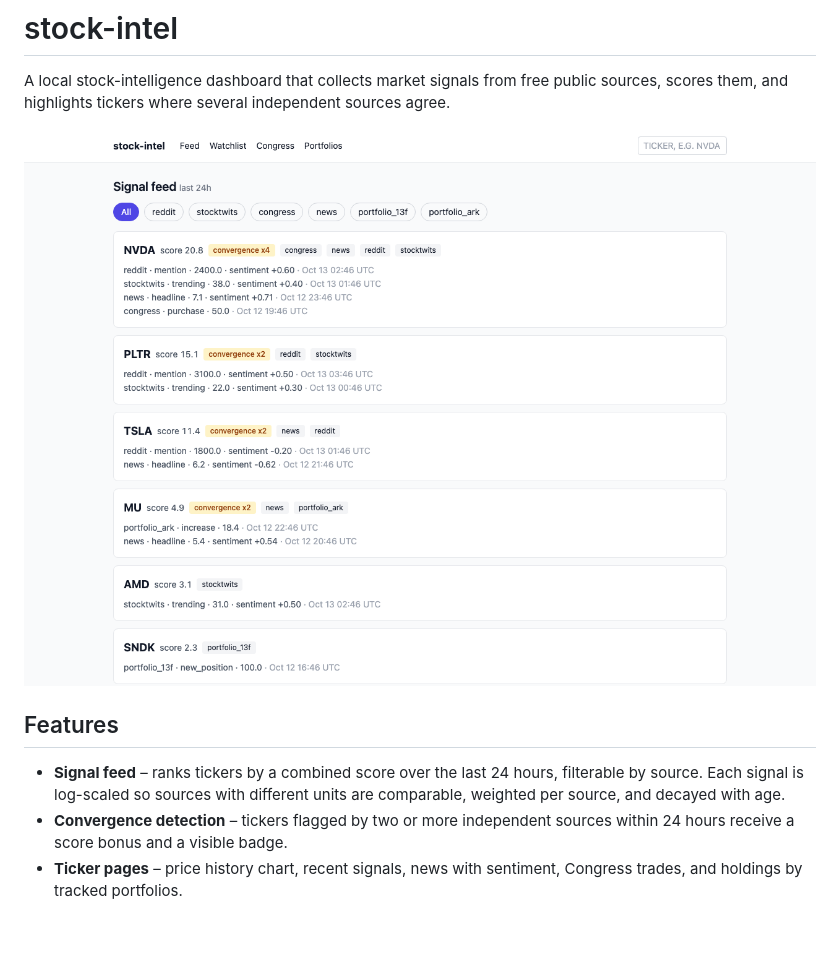
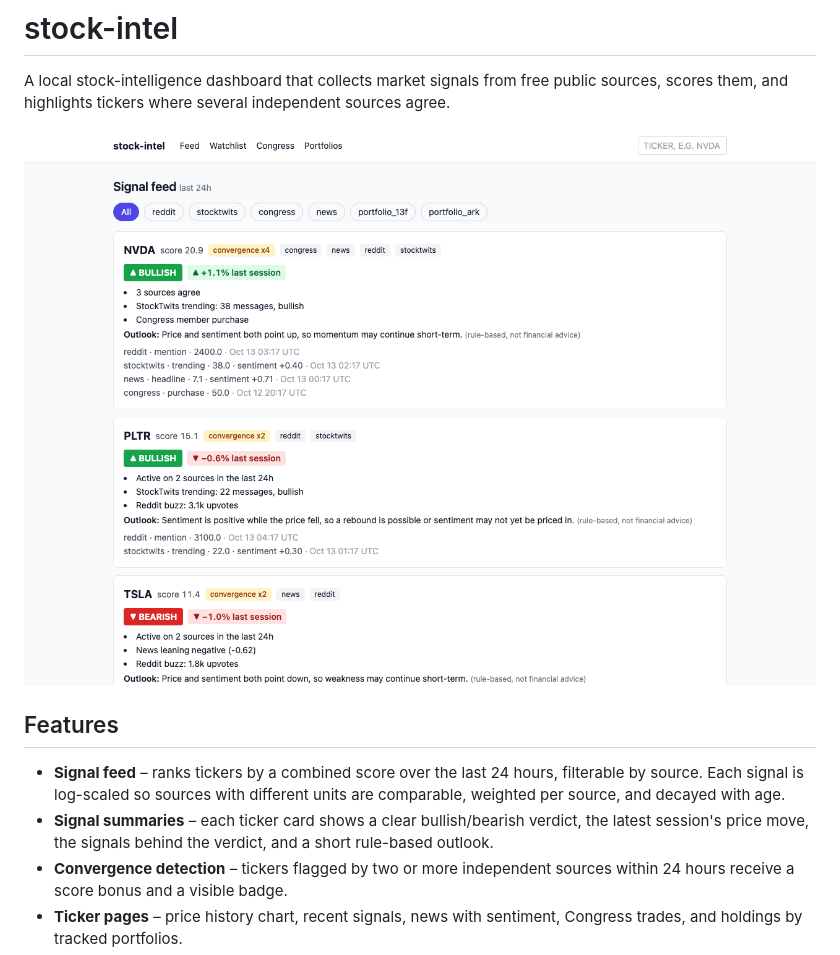
Before and after one commit to tkaraki/stock-intel, a Markdown page: README.md, the part around the change. Rendered like a GitHub page; pictures changed too: docs/screenshots/dashboard.png; blank space fills up the shorter version.

Commit message:
docs: show signal summaries in README and dashboard screenshot

```diff
--- a/README.md
+++ b/README.md
@@ -7,6 +7,7 @@ A local stock-intelligence dashboard that collects market signals from free publ
 ## Features
 
 - **Signal feed** – ranks tickers by a combined score over the last 24 hours, filterable by source. Each signal is log-scaled so sources with different units are comparable, weighted per source, and decayed with age.
+- **Signal summaries** – each ticker card shows a clear bullish/bearish verdict, the latest session's price move, the signals behind the verdict, and a short rule-based outlook.
 - **Convergence detection** – tickers flagged by two or more independent sources within 24 hours receive a score bonus and a visible badge.
 - **Ticker pages** – price history chart, recent signals, news with sentiment, Congress trades, and holdings by tracked portfolios.
 - **Watchlist** – pinned tickers with price charts, entry price, and return since entry.
```
